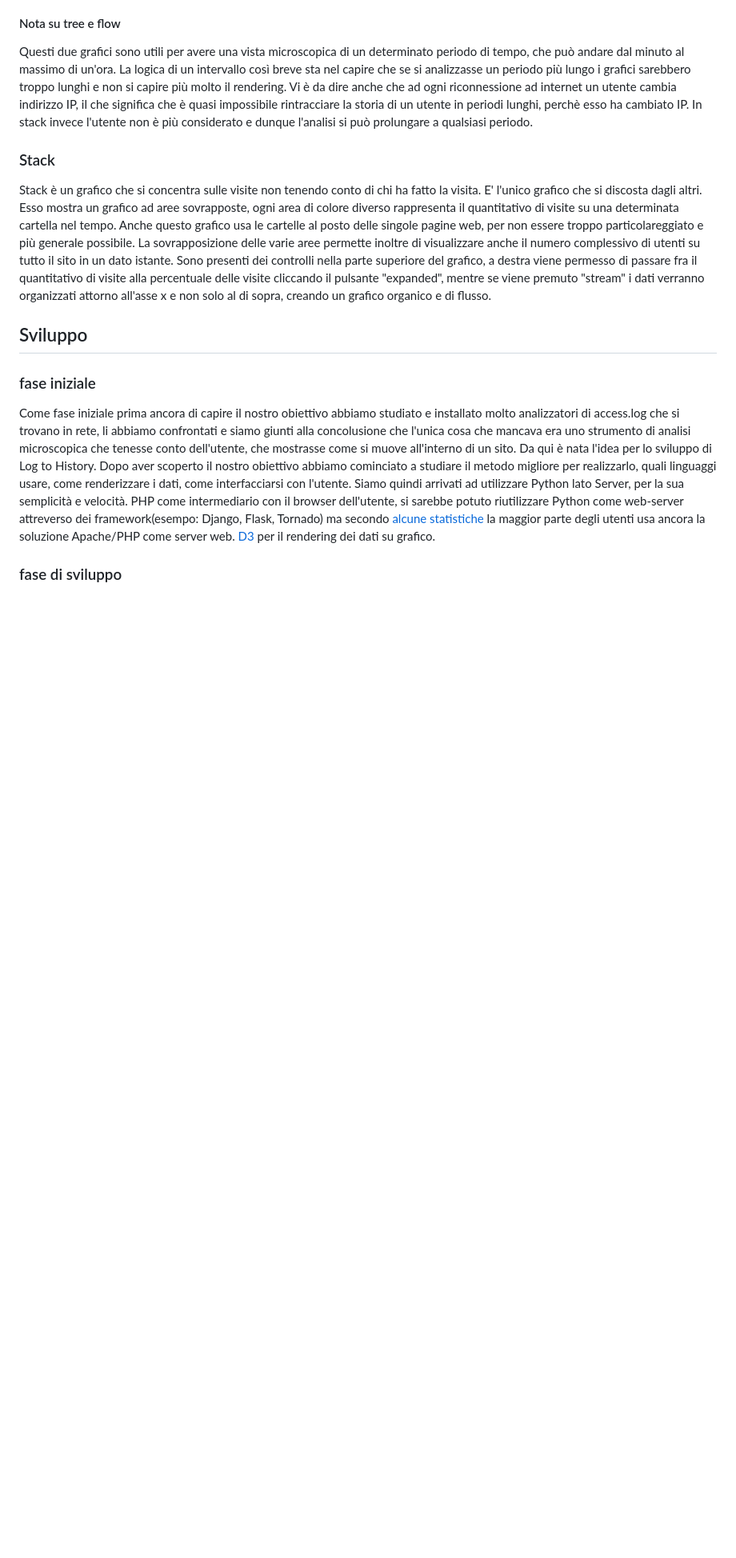
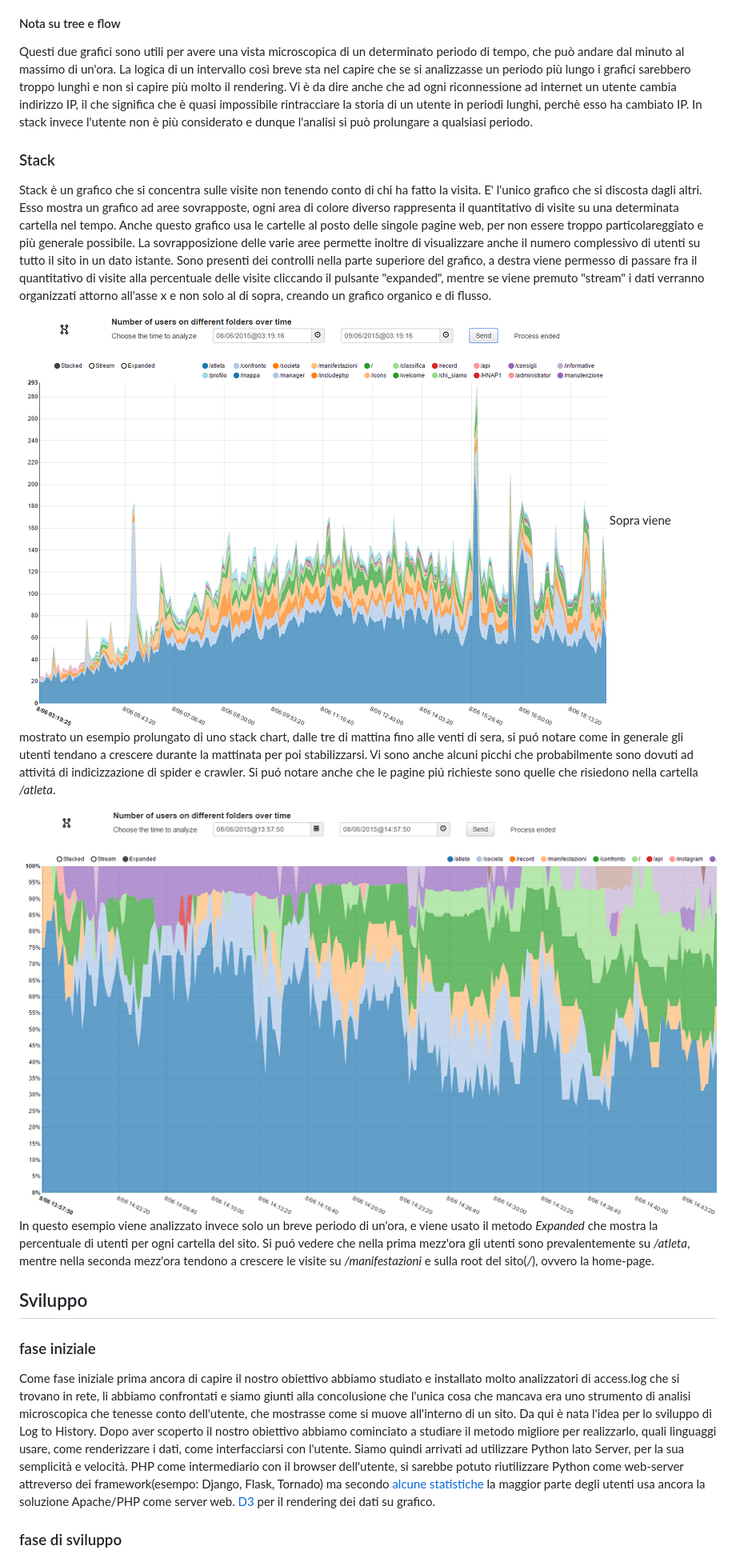
Before and after one commit to Naramsim/Log-to-History, a Markdown page: tesi.md, the part around the change printed below. Shown: that part at 80% size. Drawn GitHub-style; pictures changed too: img/Screenshot_stack3.png (added); blank space fills up the shorter version.

```diff
--- a/tesi.md
+++ b/tesi.md
@@ -45,6 +23,12 @@ Questi due grafici sono utili per avere una vista microscopica di un determinato
 
 ### Stack
 Stack è un grafico che si concentra sulle visite non tenendo conto di chi ha fatto la visita. E' l'unico grafico che si discosta dagli altri. Esso mostra un grafico ad aree sovrapposte, ogni area di colore diverso rappresenta il quantitativo di visite su una determinata cartella nel tempo. Anche questo grafico usa le cartelle al posto delle singole pagine web, per non essere troppo particolareggiato e più generale possibile. La sovrapposizione delle varie aree permette inoltre di visualizzare anche il numero complessivo di utenti su tutto il sito in un dato istante. Sono presenti dei controlli nella parte superiore del grafico, a destra viene permesso di passare fra il quantitativo di visite alla percentuale delle visite cliccando il pulsante "expanded", mentre se viene premuto "stream" i dati verranno organizzati attorno all'asse x e non solo al di sopra, creando un grafico organico e di flusso.
+
+![Stack Chart](https://raw.githubusercontent.com/Naramsim/Log-to-History/master/img/Screenshot_stack.png "Stack Chart")
+Sopra viene mostrato un esempio prolungato di uno stack chart, dalle tre di mattina fino alle venti di sera, si puó notare come in generale gli utenti tendano a crescere durante la mattinata per poi stabilizzarsi. Vi sono anche alcuni picchi che probabilmente sono dovuti ad attivitá di indicizzazione di spider e crawler. Si puó notare anche che le pagine piú richieste sono quelle che risiedono nella cartella _/atleta_.
+
+![Stack Chart](https://raw.githubusercontent.com/Naramsim/Log-to-History/master/img/Screenshot_stack3.png "Stack Chart")
+In questo esempio viene analizzato invece solo un breve periodo di un'ora, e viene usato il metodo _Expanded_ che mostra la percentuale di utenti per ogni cartella del sito. Si puó vedere che nella prima mezz'ora gli utenti sono prevalentemente su _/atleta_, mentre nella seconda mezz'ora tendono a crescere le visite su _/manifestazioni_ e sulla root del sito(_/_), ovvero la home-page.
 
 ## Sviluppo
 
```
Also changed, not shown: other parts of tesi.md (+5 -27 lines).
